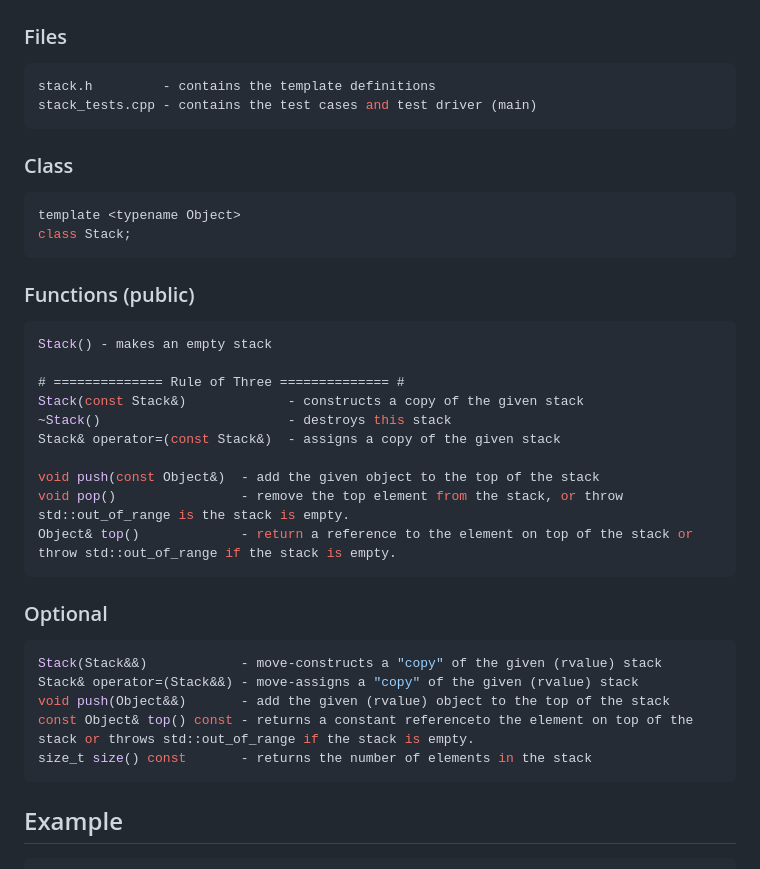
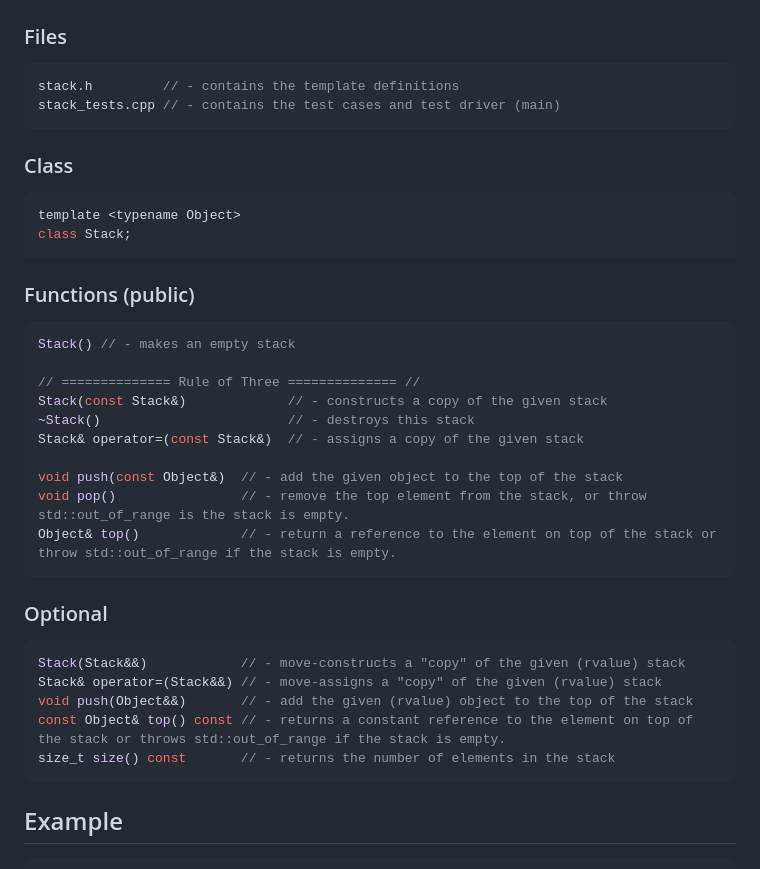
Before and after one commit to lai-huy/CSCE-221, a Markdown page: PA 2/README.md, the part around the change printed below. Drawn GitHub-style.

````diff
--- a/PA 2/README.md
+++ b/PA 2/README.md
@@ -229,8 +230,8 @@ Implement a stack using a list. You should use your `ArrayList` or `DoublyLinked
 
 ### Files
 ```cpp
-stack.h         - contains the template definitions
-stack_tests.cpp - contains the test cases and test driver (main)
+stack.h         // - contains the template definitions
+stack_tests.cpp // - contains the test cases and test driver (main)
 ```
 
 ### Class
@@ -241,25 +242,25 @@ class Stack;
 
 ### Functions (public)
 ```cpp
-Stack() - makes an empty stack
+Stack() // - makes an empty stack
 
-# ============== Rule of Three ============== #
-Stack(const Stack&)             - constructs a copy of the given stack
-~Stack()                        - destroys this stack
-Stack& operator=(const Stack&)  - assigns a copy of the given stack
+// ============== Rule of Three ============== //
+Stack(const Stack&)             // - constructs a copy of the given stack
+~Stack()                        // - destroys this stack
+Stack& operator=(const Stack&)  // - assigns a copy of the given stack
 
-void push(const Object&)  - add the given object to the top of the stack
-void pop()                - remove the top element from the stack, or throw std::out_of_range is the stack is empty.
-Object& top()             - return a reference to the element on top of the stack or throw std::out_of_range if the stack is empty.
+void push(const Object&)  // - add the given object to the top of the stack
+void pop()                // - remove the top element from the stack, or throw std::out_of_range is the stack is empty.
+Object& top()             // - return a reference to the element on top of the stack or throw std::out_of_range if the stack is empty.
 ```
 
 ### Optional
 ```cpp
-Stack(Stack&&)            - move-constructs a "copy" of the given (rvalue) stack
-Stack& operator=(Stack&&) - move-assigns a "copy" of the given (rvalue) stack
-void push(Object&&)       - add the given (rvalue) object to the top of the stack
-const Object& top() const - returns a constant referenceto the element on top of the stack or throws std::out_of_range if the stack is empty.
-size_t size() const       - returns the number of elements in the stack
+Stack(Stack&&)            // - move-constructs a "copy" of the given (rvalue) stack
+Stack& operator=(Stack&&) // - move-assigns a "copy" of the given (rvalue) stack
+void push(Object&&)       // - add the given (rvalue) object to the top of the stack
+const Object& top() const // - returns a constant reference to the element on top of the stack or throws std::out_of_range if the stack is empty.
+size_t size() const       // - returns the number of elements in the stack
 ```
 
 ## Example
````
Also changed, not shown: other parts of PA 2/README.md (+54 -54 lines), PA 3/README.md (+34 -34 lines), PA 4/README.md (added, +221 -0 lines).
